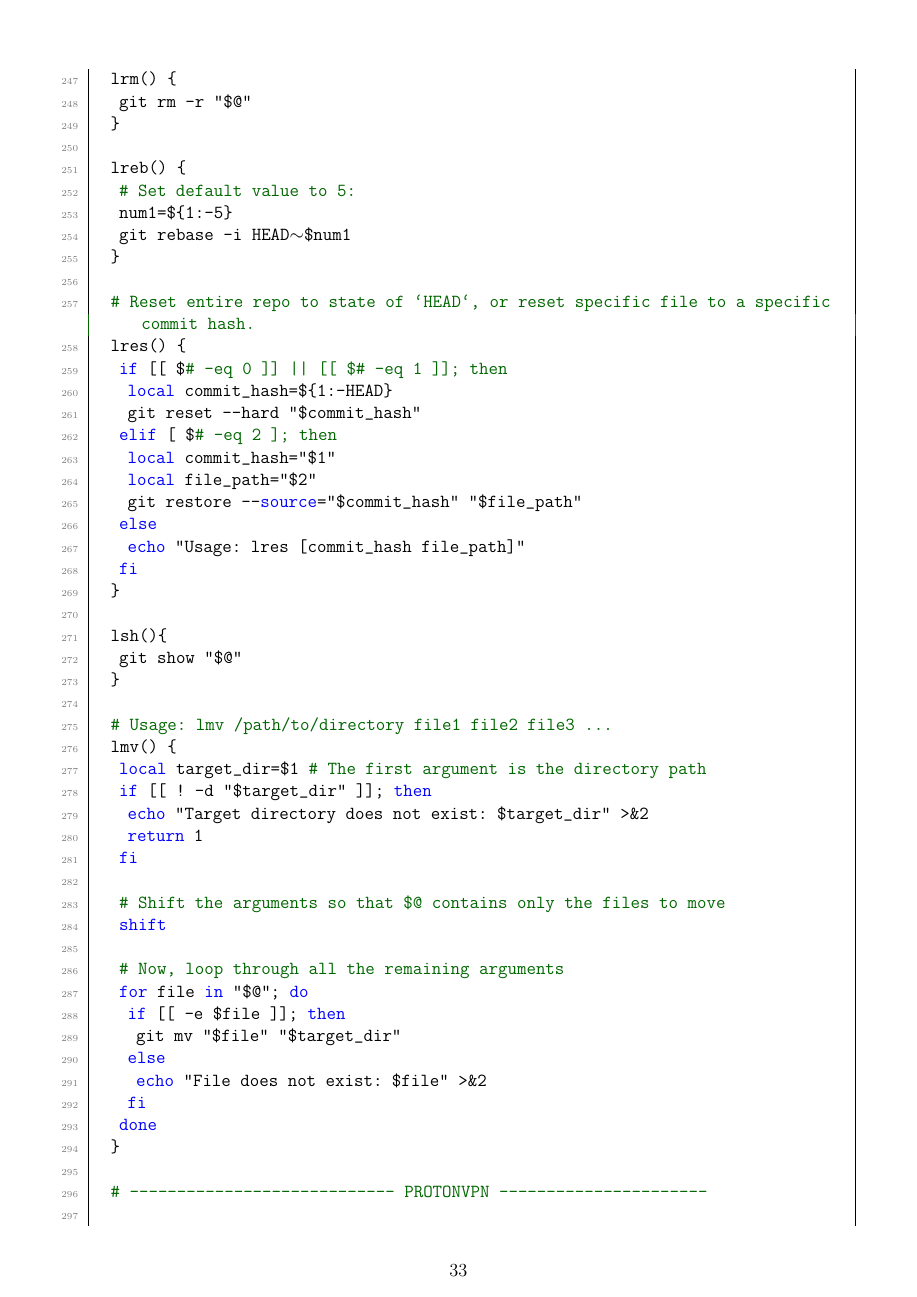
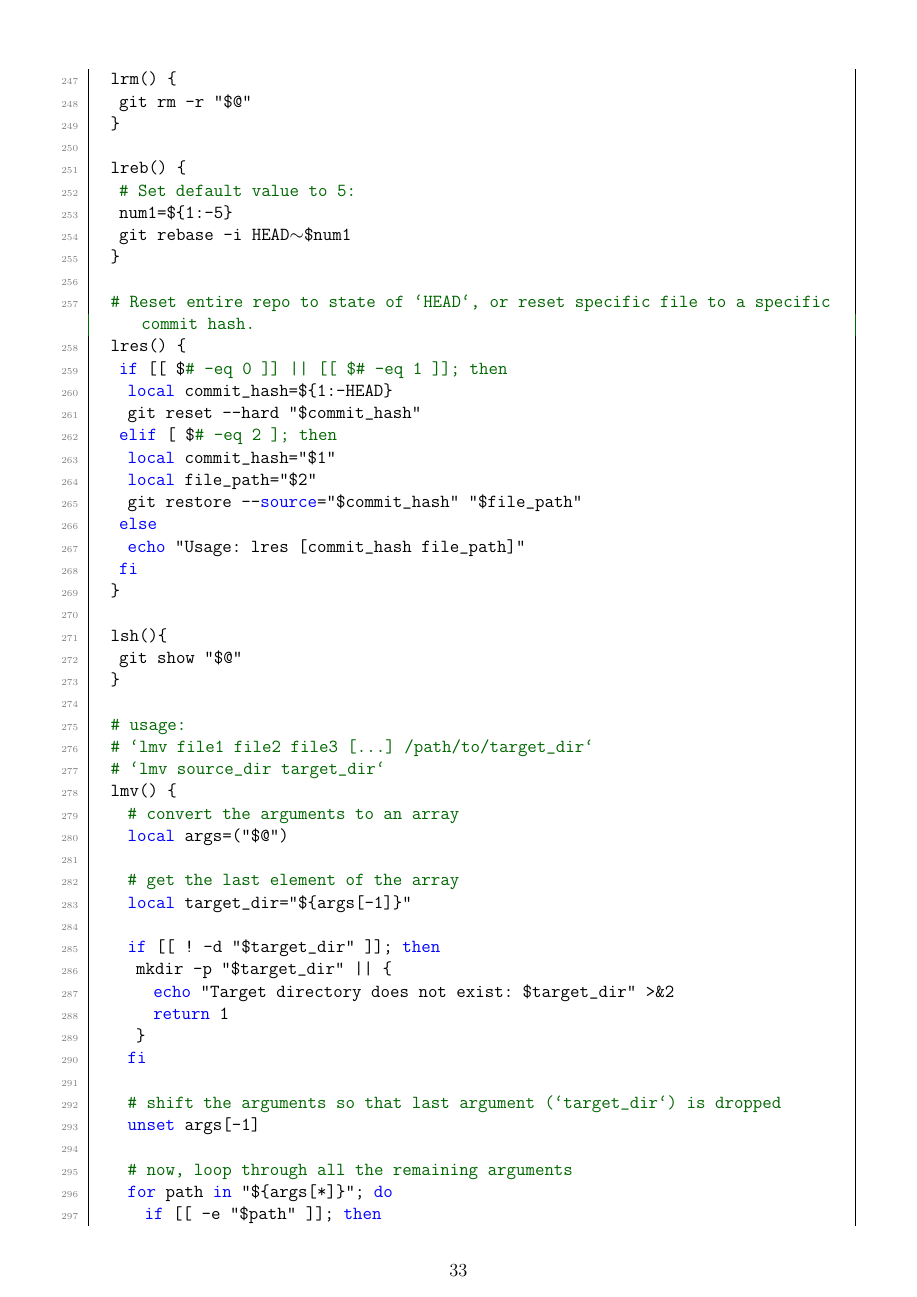
Before and after one commit to ImahnShekhzadeh/infra, a LaTeX document (infra.tex): page 33 of 41 before the commit and page 33 of 42 after it. Compiled offline with pdfLaTeX.

Commit message:
update 'lmv' command in .bashrc

```diff
--- a/infra.tex
+++ b/infra.tex
@@ -1766,22 +1766,28 @@
 			git show "$@"
 		}
 
-		# Usage: lmv /path/to/directory file1 file2 file3 ...
+		# usage:
+		#     `lmv file1 file2 file3 [...] /path/to/target_dir`
+		#     `lmv source_dir target_dir`
 		lmv() {
-			local target_dir=$1 # The first argument is the directory path
-			if [[ ! -d "$target_dir" ]]; then
-				echo "Target directory does not exist: $target_dir" >&2
-				return 1
-			fi
-
-			# Shift the arguments so that $@ contains only the files to move
-			shift
-
-			# Now, loop through all the remaining arguments
-			for file in "$@"; do
-				if [[ -e $file ]]; then
-					git mv "$file" "$target_dir"
-				else
-					echo "File does not exist: $file" >&2
+				# convert the arguments to an array
+				local args=("$@")
+
+				# get the last element of the array
+				local target_dir="${args[-1]}"
+
+				if [[ ! -d "$target_dir" ]]; then
+					mkdir -p "$target_dir" || {
+							echo "Target directory does not exist: $target_dir" >&2
+							return 1
+					}
 				fi
-			done
+
+				# shift the arguments so that last argument (`target_dir`) is dropped
+				unset args[-1]
+
+				# now, loop through all the remaining arguments
+				for path in "${args[*]}"; do
+						if [[ -e "$path" ]]; then
+								if [[ -d "$path" ]]; then
+										# move each item in the directory individually
```
Also changed, not shown: infra.pdf, infra.tex (14 more changed lines).
